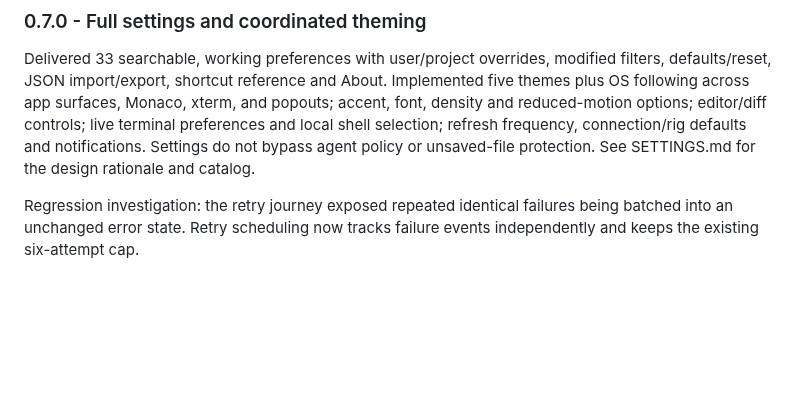
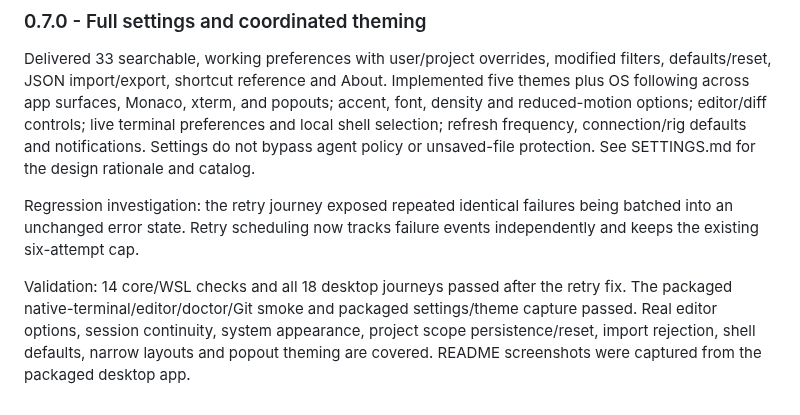
Before and after one commit to athompson-hoho/hrig, a Markdown page: ROADMAP.md, the part around the change. Rendered like a GitHub page; blank space fills up the shorter version.

Commit message:
Document settings delivery and improve high-contrast controls

```diff
--- a/ROADMAP.md
+++ b/ROADMAP.md
@@ -97,3 +97,5 @@ Validation: isolated production build, Electron designer workflow (including nar
 Delivered 33 searchable, working preferences with user/project overrides, modified filters, defaults/reset, JSON import/export, shortcut reference and About. Implemented five themes plus OS following across app surfaces, Monaco, xterm, and popouts; accent, font, density and reduced-motion options; editor/diff controls; live terminal preferences and local shell selection; refresh frequency, connection/rig defaults and notifications. Settings do not bypass agent policy or unsaved-file protection. See SETTINGS.md for the design rationale and catalog.
 
 Regression investigation: the retry journey exposed repeated identical failures being batched into an unchanged error state. Retry scheduling now tracks failure events independently and keeps the existing six-attempt cap.
+
+Validation: 14 core/WSL checks and all 18 desktop journeys passed after the retry fix. The packaged native-terminal/editor/doctor/Git smoke and packaged settings/theme capture passed. Real editor options, session continuity, system appearance, project scope persistence/reset, import rejection, shell defaults, narrow layouts and popout theming are covered. README screenshots were captured from the packaged desktop app.
```
Also changed, not shown: README.md (+17 -0 lines), docs/screenshots/settings-dark.png (added), docs/screenshots/settings-light.png (added), docs/screenshots/settings-midnight.png (added), docs/screenshots/settings-narrow.png (added), 2 other files.
